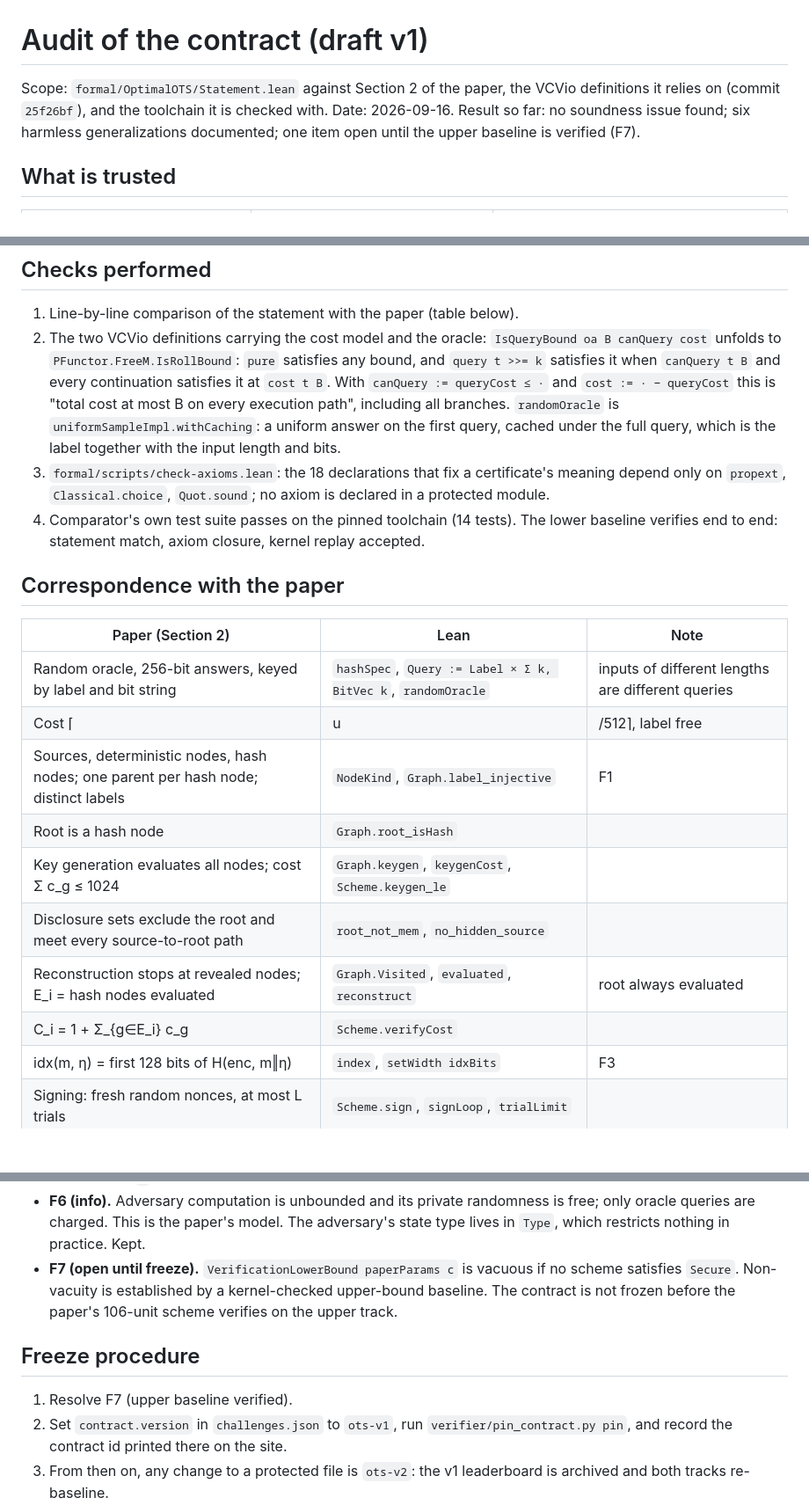
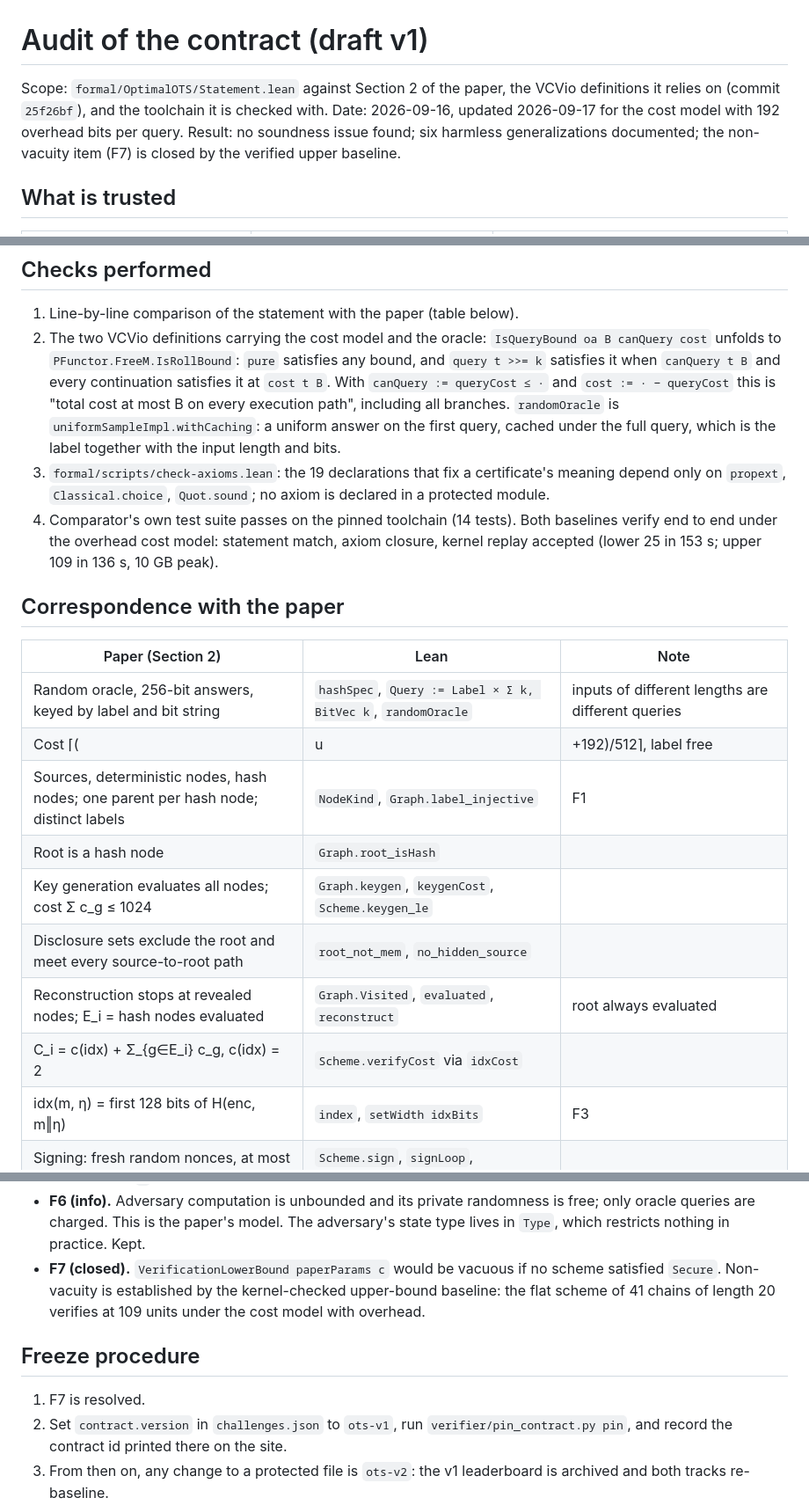
Before and after one commit to TomWambsgans/ots.golf, a Markdown page: docs/AUDIT.md, 3 parts joined by grey strips. Shown at 88% size. GitHub-like rendering; blank space fills up the shorter version.

Commit message:
Audit notes updated for the overhead cost model; F7 closed
Co-Authored-By: Claude Fable 5.1 <noreply@anthropic.com>

```diff
--- a/docs/AUDIT.md
+++ b/docs/AUDIT.md
@@ -1,9 +1,10 @@
 # Audit of the contract (draft v1)
 
 Scope: `formal/OptimalOTS/Statement.lean` against Section 2 of the paper, the VCVio definitions
-it relies on (commit `25f26bf`), and the toolchain it is checked with. Date: 2026-09-16.
-Result so far: no soundness issue found; six harmless generalizations documented; one item open
-until the upper baseline is verified (F7).
+it relies on (commit `25f26bf`), and the toolchain it is checked with. Date: 2026-09-16, updated
+2026-09-17 for the cost model with 192 overhead bits per query.
+Result: no soundness issue found; six harmless generalizations documented; the non-vacuity item
+(F7) is closed by the verified upper baseline.
 
 ## What is trusted
 
@@ -28,23 +29,24 @@ and needs no trust.
    at most B on every execution path", including all branches. `randomOracle` is
    `uniformSampleImpl.withCaching`: a uniform answer on the first query, cached under the full
    query, which is the label together with the input length and bits.
-3. `formal/scripts/check-axioms.lean`: the 18 declarations that fix a certificate's meaning depend
+3. `formal/scripts/check-axioms.lean`: the 19 declarations that fix a certificate's meaning depend
    only on `propext`, `Classical.choice`, `Quot.sound`; no axiom is declared in a protected module.
-4. Comparator's own test suite passes on the pinned toolchain (14 tests). The lower baseline
-   verifies end to end: statement match, axiom closure, kernel replay accepted.
+4. Comparator's own test suite passes on the pinned toolchain (14 tests). Both baselines verify
+   end to end under the overhead cost model: statement match, axiom closure, kernel replay
+   accepted (lower 25 in 153 s; upper 109 in 136 s, 10 GB peak).
 
 ## Correspondence with the paper
 
 | Paper (Section 2) | Lean | Note |
 |---|---|---|
 | Random oracle, 256-bit answers, keyed by label and bit string | `hashSpec`, `Query := Label × Σ k, BitVec k`, `randomOracle` | inputs of different lengths are different queries |
-| Cost ⌈|u|/512⌉, label free | `blockCost`, `queryCost`; uniform sampling costs 0 | F2 |
+| Cost ⌈(|u|+192)/512⌉, label free | `blockCost` with `Params.overheadBits = 192`, `queryCost`; uniform sampling costs 0 | F2 |
 | Sources, deterministic nodes, hash nodes; one parent per hash node; distinct labels | `NodeKind`, `Graph.label_injective` | F1 |
 | Root is a hash node | `Graph.root_isHash` | |
 | Key generation evaluates all nodes; cost Σ c_g ≤ 1024 | `Graph.keygen`, `keygenCost`, `Scheme.keygen_le` | |
 | Disclosure sets exclude the root and meet every source-to-root path | `root_not_mem`, `no_hidden_source` | |
 | Reconstruction stops at revealed nodes; E_i = hash nodes evaluated | `Graph.Visited`, `evaluated`, `reconstruct` | root always evaluated |
-| C_i = 1 + Σ_{g∈E_i} c_g | `Scheme.verifyCost` | |
+| C_i = c(idx) + Σ_{g∈E_i} c_g, c(idx) = 2 | `Scheme.verifyCost` via `idxCost` | |
 | idx(m, η) = first 128 bits of H(enc, m‖η) | `index`, `setWidth idxBits` | F3 |
 | Signing: fresh random nonces, at most L trials | `Scheme.sign`, `signLoop`, `trialLimit` | |
 | Verification: recompute idx, check length, reconstruct, compare 128-bit prefix | `Scheme.verify`, `publicKey` | |
@@ -71,13 +73,13 @@ and needs no trust.
 - **F6 (info).** Adversary computation is unbounded and its private randomness is free; only
   oracle queries are charged. This is the paper's model. The adversary's state type lives in
   `Type`, which restricts nothing in practice. Kept.
-- **F7 (open until freeze).** `VerificationLowerBound paperParams c` is vacuous if no scheme
-  satisfies `Secure`. Non-vacuity is established by a kernel-checked upper-bound baseline. The
-  contract is not frozen before the paper's 106-unit scheme verifies on the upper track.
+- **F7 (closed).** `VerificationLowerBound paperParams c` would be vacuous if no scheme
+  satisfied `Secure`. Non-vacuity is established by the kernel-checked upper-bound baseline: the
+  flat scheme of 41 chains of length 20 verifies at 109 units under the cost model with overhead.
 
 ## Freeze procedure
 
-1. Resolve F7 (upper baseline verified).
+1. F7 is resolved.
 2. Set `contract.version` in `challenges.json` to `ots-v1`, run `verifier/pin_contract.py pin`,
    and record the contract id printed there on the site.
 3. From then on, any change to a protected file is `ots-v2`: the v1 leaderboard is archived and
```
Also changed, not shown: other parts of docs/AUDIT.md (+1 -1 lines).
